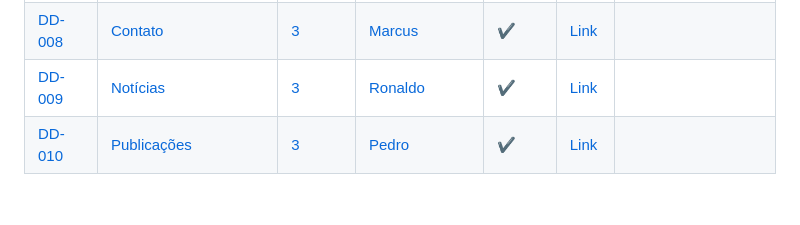
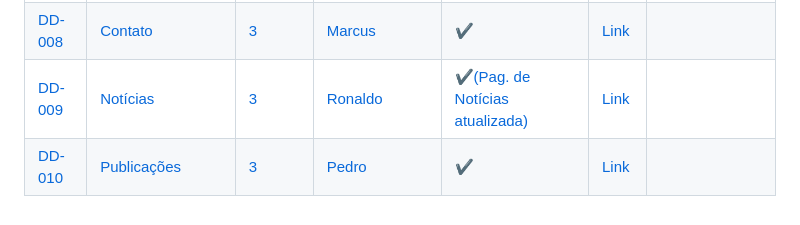
Before and after one commit to thalestcd/ABP-Undefined, a Markdown page: README.md, the part around the change. GitHub-like rendering.

Commit message:
Update README.md
Refinamento da Página de Notícias

```diff
--- a/README.md
+++ b/README.md
@@ -154,7 +154,7 @@ RNF06	Identidade visual a definir em conjunto com o laboratório.
         <td>Notícias</td>
         <td>3</td>
         <td>Ronaldo</td>
-        <td>✔</td>
+        <td>✔(Pag. de Notícias atualizada)</td>
         <td><a href="https://www.figma.com/design/2N7zSpm5xo2rUtcfgw2qbS/Tela-Inicio?node-id=0-1&p=f&t=SrGNEzFyTJh1DmLr-0">Link</a></td>
         <td></td>
       </tr>
```
